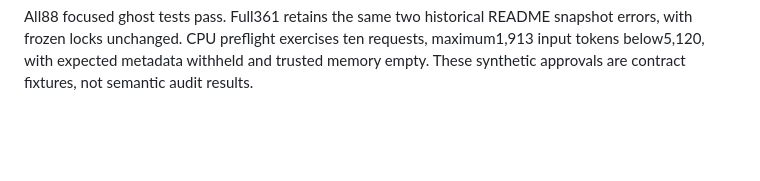
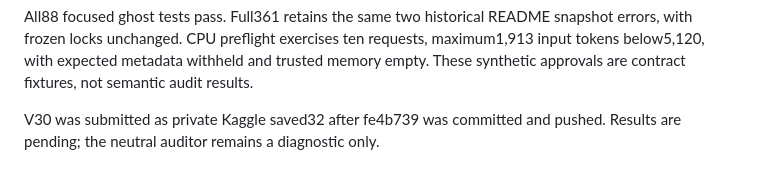
Before and after one commit to thanvirdiouf/LLMTrotsky, a Markdown page: docs/GHOST_NEUTRAL_SOURCE_AUDIT.md, the part around the change. Rendered like a GitHub page; blank space fills up the shorter version.

```diff
--- a/docs/GHOST_NEUTRAL_SOURCE_AUDIT.md
+++ b/docs/GHOST_NEUTRAL_SOURCE_AUDIT.md
@@ -59,3 +59,6 @@ snapshot errors, with frozen locks unchanged. CPU preflight exercises ten
 requests, maximum1,913 input tokens below5,120, with expected metadata withheld
 and trusted memory empty. These synthetic approvals are contract fixtures, not
 semantic audit results.
+
+V30 was submitted as private Kaggle saved32 after fe4b739 was committed and
+pushed. Results are pending; the neutral auditor remains a diagnostic only.
```
Also changed, not shown: PROJECT_HANDOFF.md (+29 -0 lines), docs/GHOST_SMOKE.md (+3 -0 lines).
